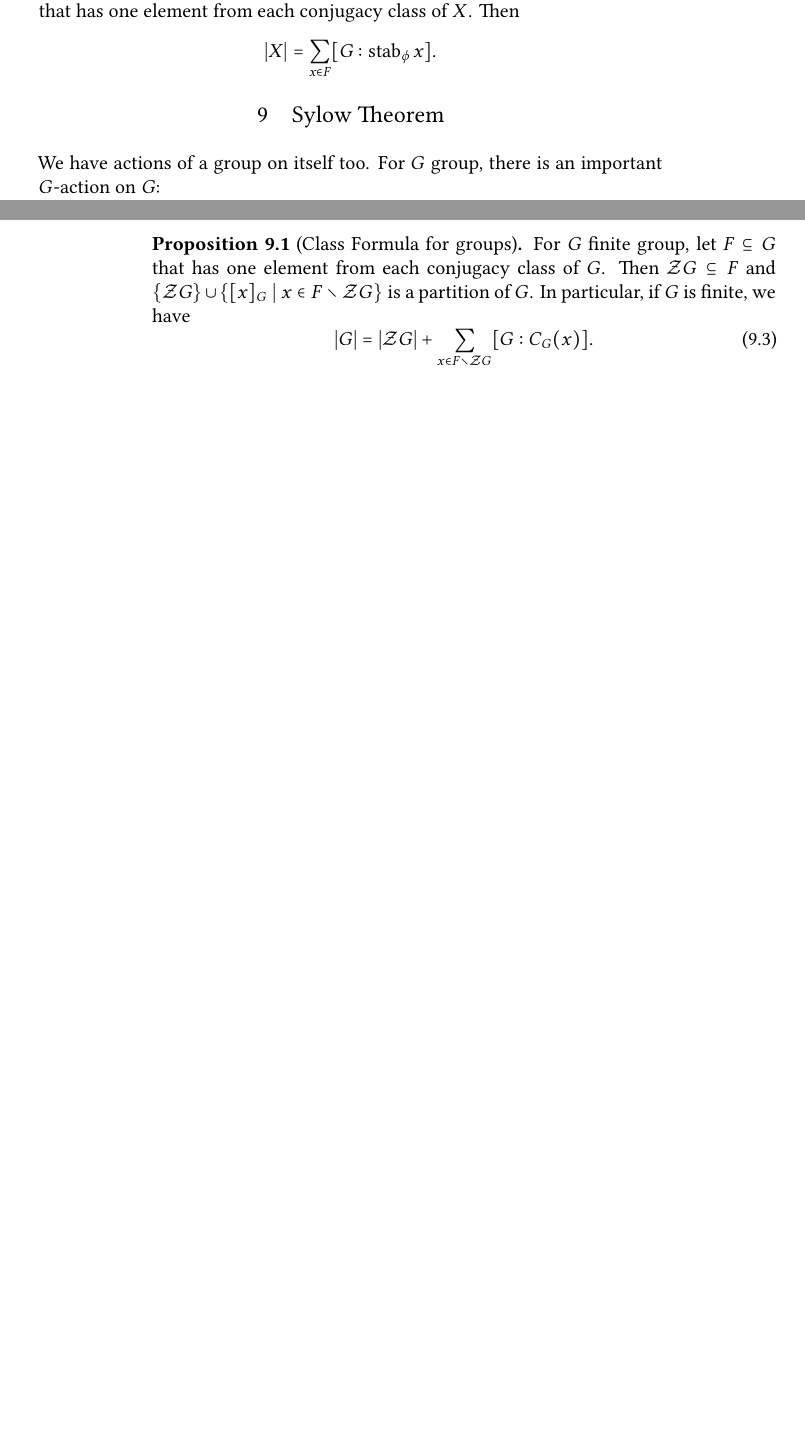
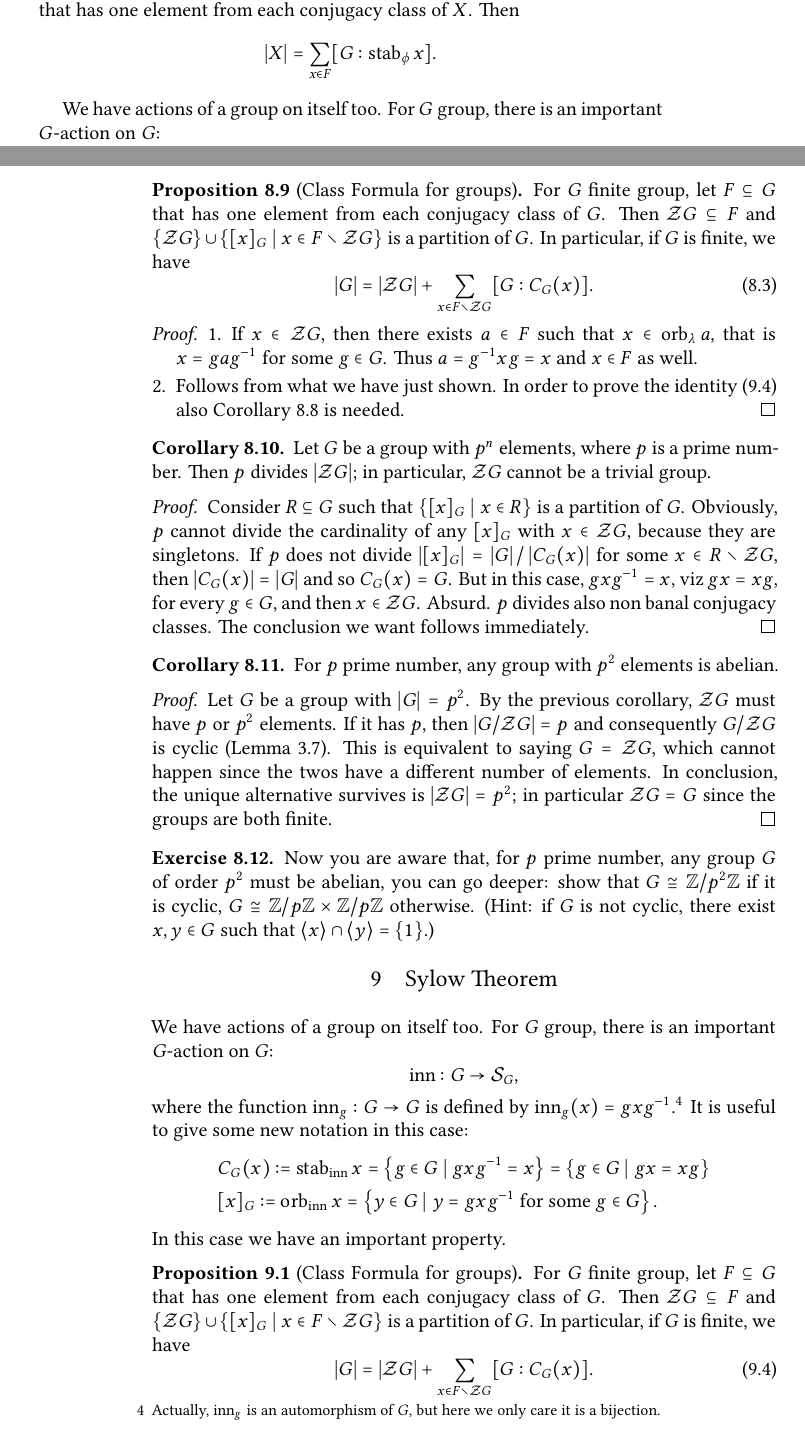
Before and after one commit to indrjo/algebra, a LaTeX document (groups/groups.tex, which reads groups/includes/actions.tex): two parts of pages 19 and 20 of 22 before the commit and two parts of pages 19 and 20 of 23 after it, joined at a grey line, cut so that both start at the same text, the shorter picture padded with empty space. Compiled offline with XeLaTeX.

Commit message:
now it has some parts of the section about Sylow Theorems

```diff
--- a/groups/includes/actions.tex
+++ b/groups/includes/actions.tex
@@ -80,23 +80,43 @@ Let \(X\) be a finite set, \(G\) a group, \(\phi\) a \(G\)-action on \(X\) and \
 \[\abs X = \sum_{x \in F} [G : \stab_\phi x] .\]
 \end{corollary}
 
-%Here is a fact that we will need afterwards. Suppose given a set \(X\), a group \(G\) a group and a \(G\)-action \(\phi\) on \(X\). For \(g \in G\) the function
-%\begin{equation}
-%\bar\phi_g : 2^X \to 2^X\,,\ \bar\phi_g (A) := \set{\phi_g (x) \mid x \in A}
-%\label{eqn:InducedAction}\end{equation}
-%is a bijection. In fact, \(\bar\phi_g \bar\phi_{\inv g} = \bar\phi_{\inv g} \bar\phi_g = \id_{2^X}\).
-%
-%
-%\begin{lemma}
-%For \(X\) set, \(G\) group and \(\phi\) a \(G\)-action on \(X\), the function
-%\[\begin{aligned}
-%& \bar\phi : G \to \cals_{2^X} \\
-%& \text{with } \bar\phi_g \text{ defined as in~\ref{eqn:InducedAction}}
-%\end{aligned}\]
-%is a \(G\)-action on \(2^X\).
-%\end{lemma}
-%
-%\begin{proof}
-%Take \(g, h \in G\). For \(A \subseteq X\) we have
-%\[\bar\phi_{gh} (A) = \underbrace{\set{\phi_{gh}(x) \mid x \in A} = \set{\phi_g\phi_h(x) \mid x \in A}}_{\phi \text{ is a \(G\)-action on \(X\)}} = \phi_g\phi_h(A) .\qedhere\]
-%\end{proof}
+We have actions of a group on itself too. For \(G\) group, there is an important \(G\)-action on \(G\):
+\[\text{inn} : G \to \cals_G ,\]
+where the function \(\text{inn}_g : G \to G\) is defined by \(\text{inn}_g(x) = g x\inv g\).\footnote{Actually, \(\text{inn}_g\) is an automorphism of \(G\), but here we only care it is a bijection.} It is useful to give some new notation in this case:
+\begin{align*}
+& C_G(x) \coloneq \stab_{\text{inn}} x = \set{g \in G \mid g x \inv g = x} = \set{g \in G \mid gx = xg} \\
+& [x]_G \coloneq \orb_{\text{inn}} x = \set{y \in G \mid y = g x \inv g \text{ for some } g \in G} .
+\end{align*}
+In this case we have an important property.
+
+\begin{proposition}[Class Formula for groups]\label{prop:ClassFormulaForGroups}
+For \(G\) finite group, let \(F \subseteq G\) that has one element from each conjugacy class of \(G\). Then \(\calz G \subseteq F\) and \(\set{\calz G} \cup \set{[x]_G \mid x \in F \setminus \calz G}\) is a partition of \(G\). In particular, if \(G\) is finite, we have
+\begin{equation}\abs G = \abs{\mathcal Z G} + \sum_{x \in F \setminus \mathcal Z G} [G:C_G(x)] .\label{eqn:ClassForm}\end{equation}
+\end{proposition}
+
+\begin{proof}
+\begin{enumerate}
+\item If \(x \in \calz G\), then there exists \(a \in F\) such that \(x \in \orb_\lambda a\), that is \(x = g a \inv g\) for some \(g \in G\). Thus \(a = \inv g x g = x\) and \(x \in F\) as well.
+\item Follows from what we have just shown. In order to prove the identity~\eqref{eqn:ClassForm} also Corollary~\ref{cor:ClassFormulaForSets} is needed.\qedhere
+\end{enumerate}
+\end{proof}
+
+\begin{corollary}
+Let \(G\) be a group with \(p^n\) elements, where \(p\) is a prime number. Then \(p\) divides \(\abs{\calz G}\); in particular, \(\calz G\) cannot be a trivial group.
+\end{corollary}
+
+\begin{proof}
+Consider \(R \subseteq G\) such that \(\set{[x]_G \mid x \in R}\) is a partition of \(G\). Obviously, \(p\) cannot divide the cardinality of any \([x]_G\) with \(x \in \calz G\), because they are singletons. If \(p\) does not divide \(\abs{[x]_G} = \abs G / \abs{C_G(x)}\) for some \(x \in R \setminus \calz G\), then \(\abs{C_G (x)} = \abs G\) and so \(C_G(x) = G\). But in this case, \(g x \inv g = x\), viz \(gx = xg\), for every \(g \in G\), and then \(x \in \calz G\). Absurd. \(p\) divides also non banal conjugacy classes. The conclusion we want follows immediately.
+\end{proof}
+
+\begin{corollary}
+For \(p\) prime number, any group with \(p^2\) elements is abelian.
+\end{corollary}
+
+\begin{proof}
+Let \(G\) be a group with \(\abs G = p^2\). By the previous corollary, \(\calz G\) must have \(p\) or \(p^2\) elements. If it has \(p\), then \(\abs{G / \calz G} = p\) and consequently \(G/\calz G\) is cyclic (Lemma~\ref{cor:GroupsWithPrimeCardAreCyclic}). This is equivalent to saying \(G = \calz G\), which cannot happen since the twos have a different number of elements. In conclusion, the unique alternative survives is \(\abs{\calz G} = p^2\); in particular \(\calz G = G\) since the groups are both finite.
+\end{proof}
+
+\begin{exercise}
+Now you are aware that, for \(p\) prime number, any group \(G\) of order \(p^2\) must be abelian, you can go deeper: show that \(G \cong \zz/p^2\zz\) if it is cyclic, \(G \cong \zz/p\zz \times \zz/p\zz\) otherwise. (Hint: if \(G\) is not cyclic, there exist \(x, y \in G\) such that \(\gen x \cap \gen y = \set{1}\).)
+\end{exercise}
```
